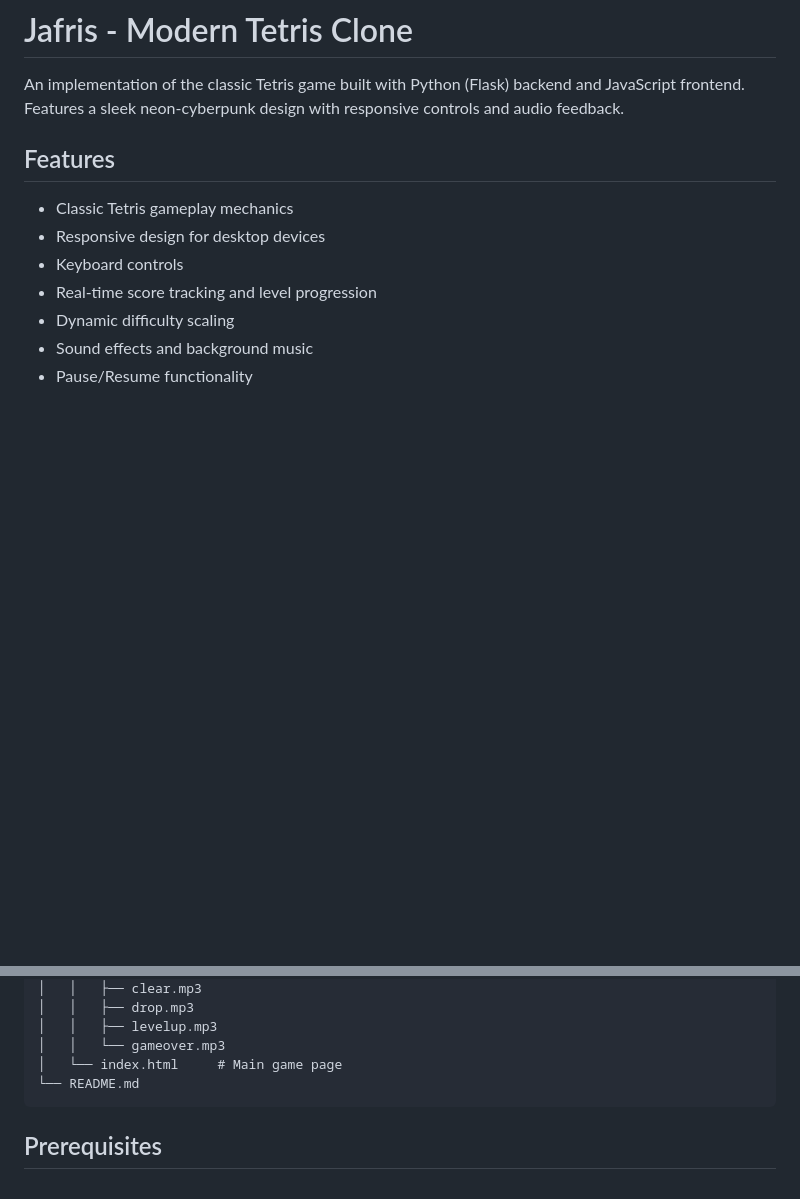
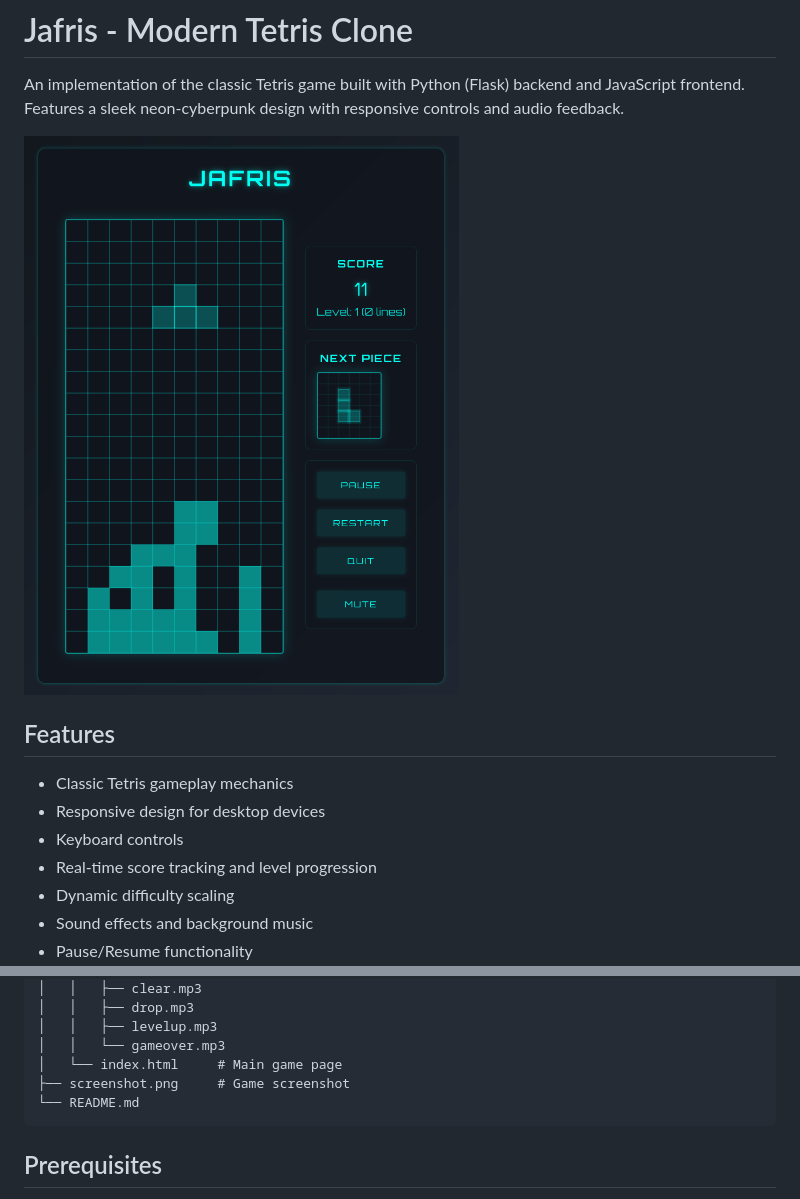
Before and after one commit to dodjango/jafris, a Markdown page: README.md, 2 parts joined by grey strips. Rendered like a GitHub page; pictures changed too: screenshot.png (added); blank space fills up the shorter version.

Commit message:
Add screenshot to README

````diff
--- a/README.md
+++ b/README.md
@@ -1,6 +1,8 @@
 # Jafris - Modern Tetris Clone
 
 An implementation of the classic Tetris game built with Python (Flask) backend and JavaScript frontend. Features a sleek neon-cyberpunk design with responsive controls and audio feedback.
+
+![Jafris Game Screenshot](screenshot.png)
 
 ## Features
 - Classic Tetris gameplay mechanics
@@ -29,6 +31,7 @@ jafris/
 │   │   ├── levelup.mp3
 │   │   └── gameover.mp3
 │   └── index.html     # Main game page
+├── screenshot.png     # Game screenshot
 └── README.md
 ```
 
````
